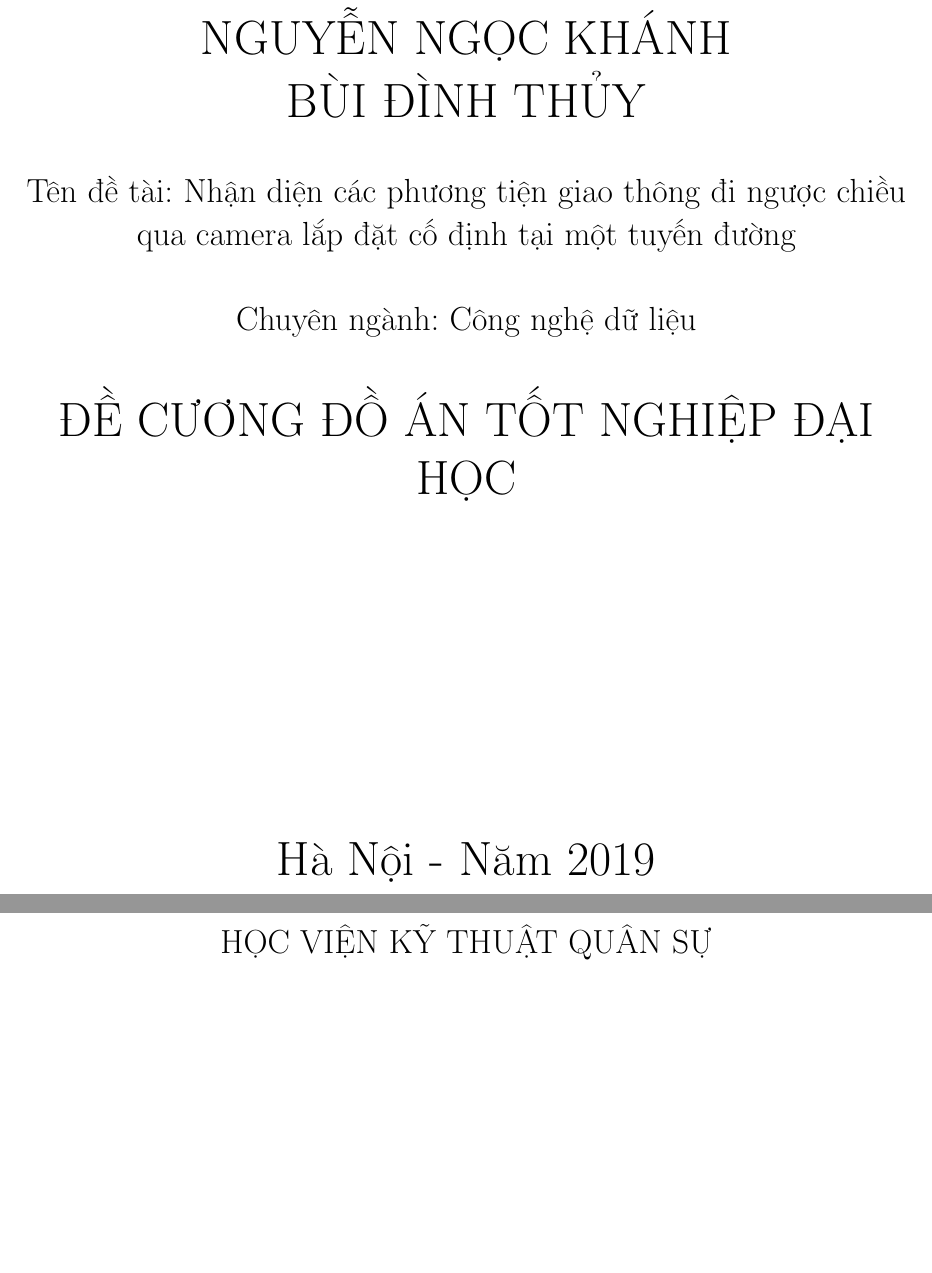
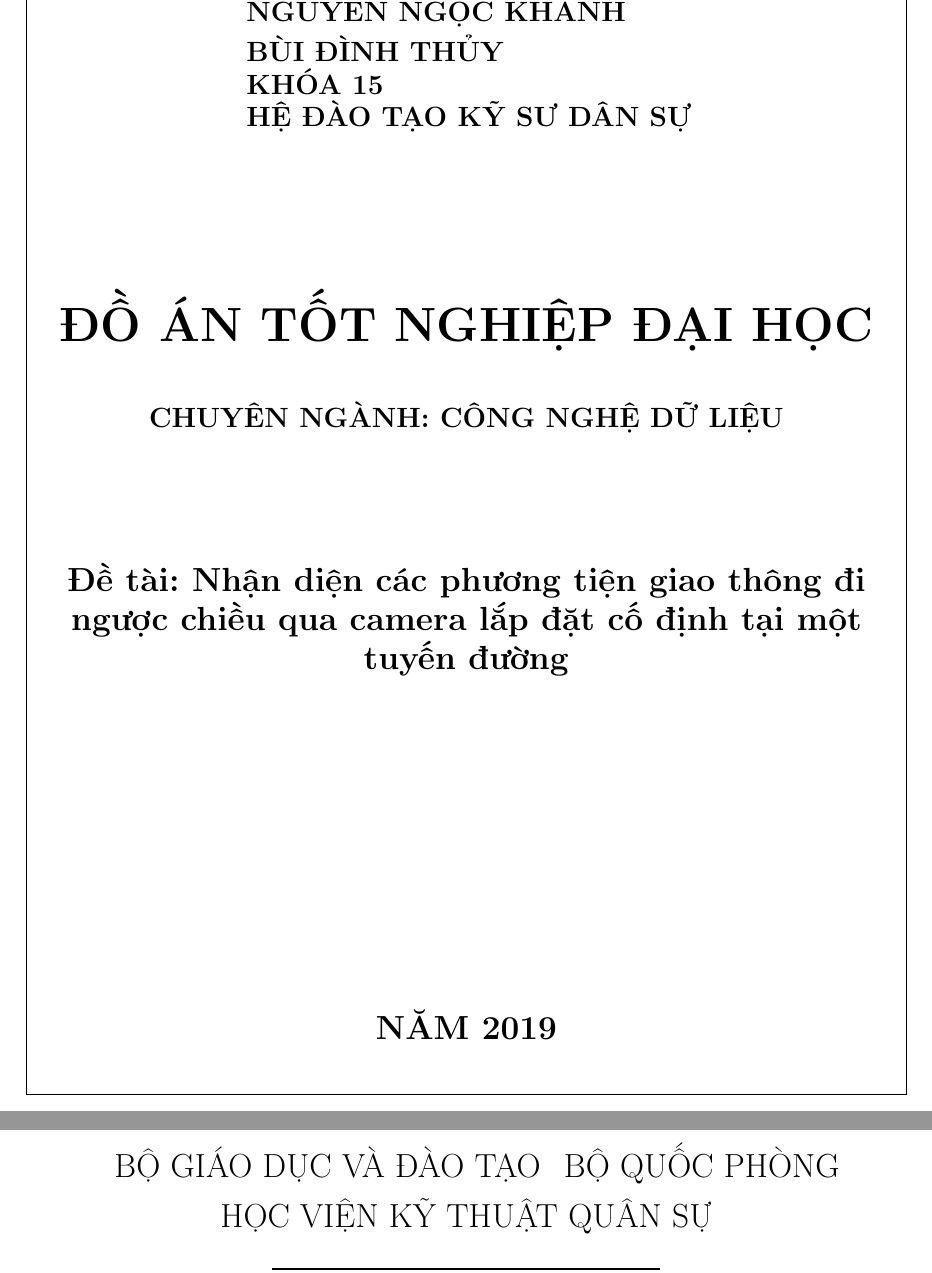
Before and after one commit to Chanmta/BaoCaoPPNCIT, a LaTeX document (BaoCao/ContentPage.tex, which reads BaoCao/MainCoverPage.tex): two parts of pages 1 and 2 of 17, joined at a grey line, cut so that both start at the same text, the shorter picture padded with empty space. Compiled offline with pdfLaTeX.

Commit message:
Update MainCoverPage.tex

```diff
--- a/BaoCao/MainCoverPage.tex
+++ b/BaoCao/MainCoverPage.tex
@@ -11,20 +10,34 @@
 
-\vfill
-{\LARGE
-	LÝ VĂN CHẢN \\
-	NGUYỄN NGỌC KHÁNH \\
-	BÙI ĐÌNH THỦY\\
-}
-\bigbreak
-Tên đề tài: Nhận diện các phương tiện giao thông đi ngược chiều qua camera lắp đặt cố định tại một tuyến đường
-\bigbreak
-Chuyên ngành: Công nghệ dữ liệu
-\bigbreak
-\LARGE
-ĐỀ CƯƠNG ĐỒ ÁN TỐT NGHIỆP ĐẠI HỌC
-\bigbreak
-\vfill
-Hà Nội - Năm 2019
+\end{center}
+
+\begin{textblock*}{210mm}(75mm,70mm)
+	\textbf{\normalsize \\
+		LÝ VĂN CHẢN \\
+		NGUYỄN NGỌC KHÁNH \\
+		BÙI ĐÌNH THỦY\\
+		KHÓA 15\\
+		HỆ ĐÀO TẠO KỸ SƯ DÂN SỰ
+	}
+\end{textblock*}
+
+\begin{center}
+
+\begin{textblock*}{210mm}(10mm,130mm)
+	\textbf{\LARGE ĐỒ ÁN TỐT NGHIỆP ĐẠI HỌC}
+\end{textblock*}
+
+\begin{textblock*}{210mm}(10mm,150mm)
+	\textbf{CHUYÊN NGÀNH: CÔNG NGHỆ DỮ LIỆU}
+\end{textblock*}
+
+\begin{textblock*}{160mm}(35mm,180mm)
+	\textbf{\large Đề tài: Nhận diện các phương tiện giao thông đi ngược chiều qua camera lắp đặt cố định tại một tuyến đường}
+\end{textblock*}
+
+\begin{textblock*}{210mm}(10mm,260mm)
+	\textbf{\large NĂM 2019}
+\end{textblock*}
+
 \end{center}
 
 \thispagestyle{empty}
```
Also changed, not shown: BaoCao/MainCoverPage.tex (15 more changed lines).
